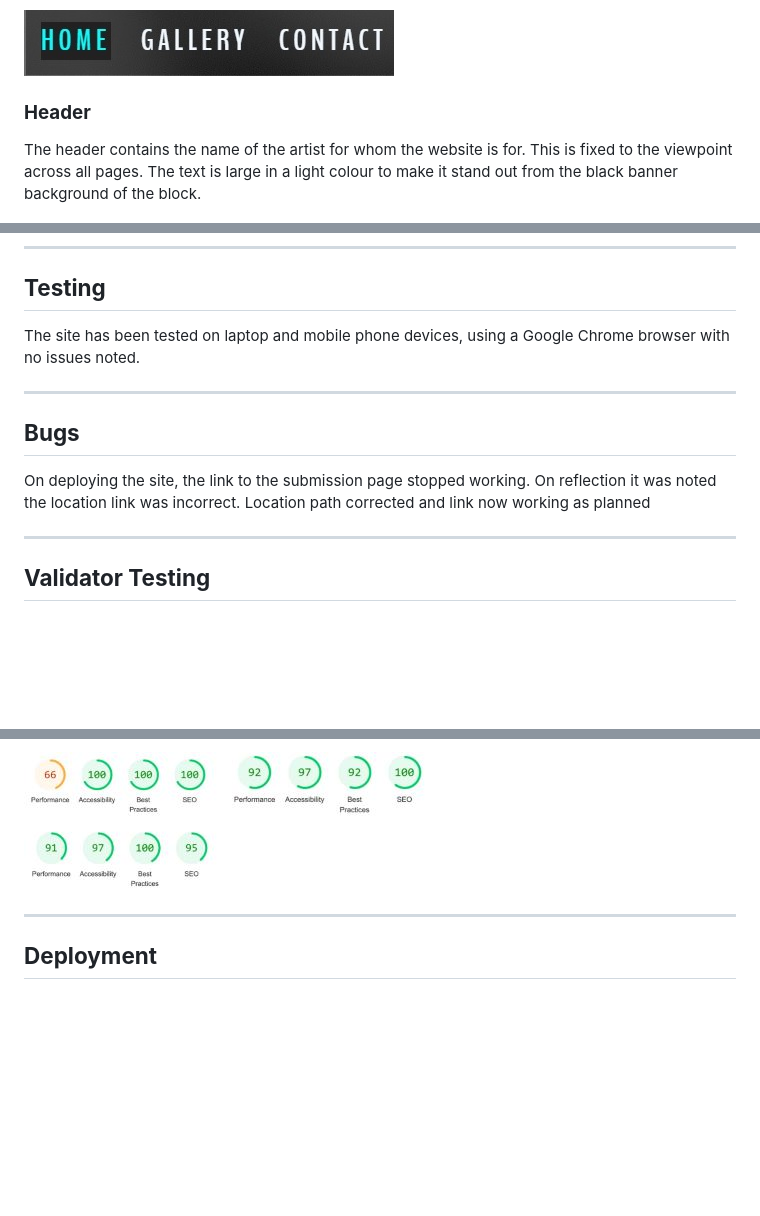
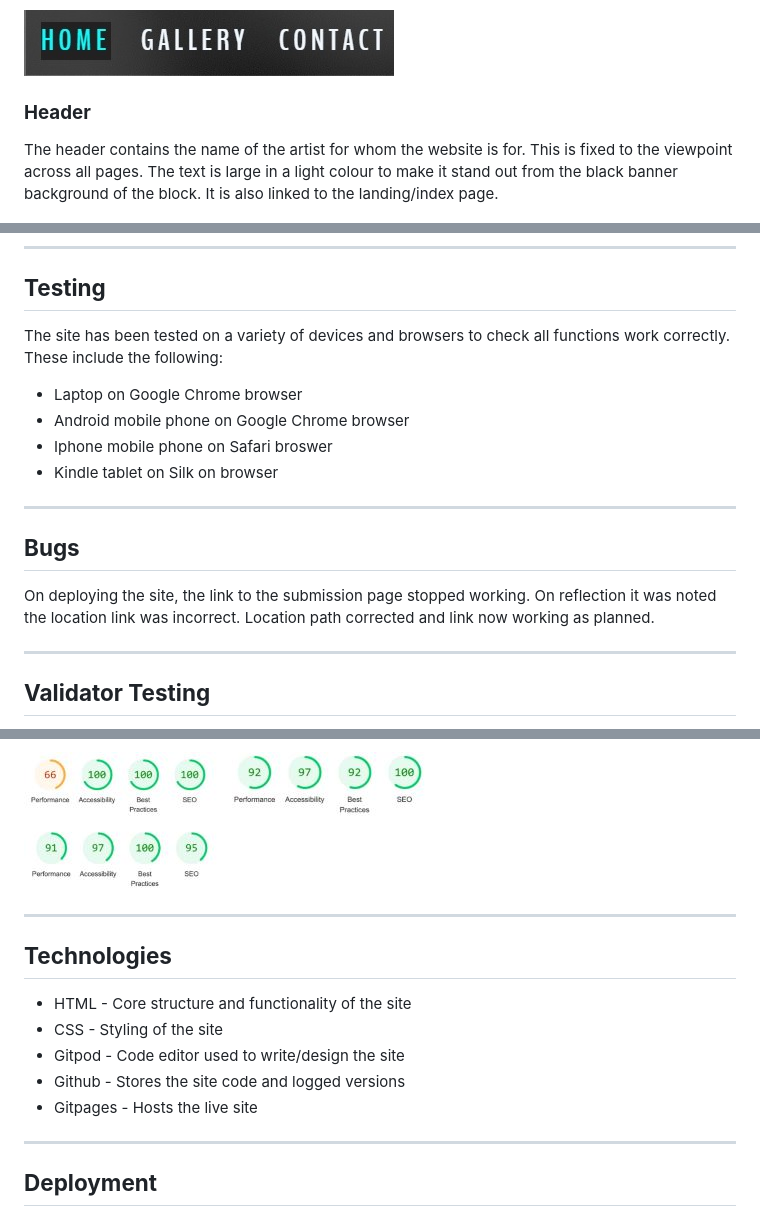
Before and after one commit to JosLaw/valerie-mehong, a Markdown page: README.md, 3 parts joined by grey strips. Drawn GitHub-style; blank space fills up the shorter version.

Commit message:
docs: update README.md file with listed technologies

```diff
--- a/README.md
+++ b/README.md
@@ -21,7 +21,7 @@ Access the site here: https://joslaw.github.io/valerie-mehong/
 ![screenshot of navigation bar](/assets/images/readme_docs/nav_ss.jpg)
 
  ### **Header**
- The header contains the name of the artist for whom the website is for. This is fixed to the viewpoint across all pages. The text is large in a light colour to make it stand out from the black banner background of the block.
+ The header contains the name of the artist for whom the website is for. This is fixed to the viewpoint across all pages. The text is large in a light colour to make it stand out from the black banner background of the block. It is also linked to the landing/index page.
 
 ![screenshot of header stating "Valérie Mehong"](/assets/images/readme_docs/header2_ss.jpg)
 
@@ -49,13 +49,17 @@ Access the site here: https://joslaw.github.io/valerie-mehong/
 
 ## **Testing**
 
-The site has been tested on laptop and mobile phone devices, using a Google Chrome browser with no issues noted.
+The site has been tested on a variety of devices and browsers to check all functions work correctly. These include the following:
+ - Laptop on Google Chrome browser
+ - Android mobile phone on Google Chrome browser
+ - Iphone mobile phone on Safari broswer
+ - Kindle tablet on Silk on browser
 
 ---
 
 ## **Bugs**
 
-On deploying the site, the link to the submission page stopped working. On reflection it was noted the location link was incorrect. Location path corrected and link now working as planned
+On deploying the site, the link to the submission page stopped working. On reflection it was noted the location link was incorrect. Location path corrected and link now working as planned.
 
 ---
 
@@ -65,6 +69,15 @@ On deploying the site, the link to the submission page stopped working. On refle
  - Accessibility - Each page has been checked via lighthouse confirming over 60/100 across all areas tested
 
  ![screenshot of lighthouse test results](/assets/images/readme_docs/lighthouse_test.jpg)
+
+---
+
+## **Technologies**
+ - HTML - Core structure and functionality of the site
+ - CSS - Styling of the site
+ - Gitpod - Code editor used to write/design the site
+ - Github - Stores the site code and logged versions
+ - Gitpages - Hosts the live site
 
 ---
 
```
Also changed, not shown: other parts of README.md (+1 -0 lines).
